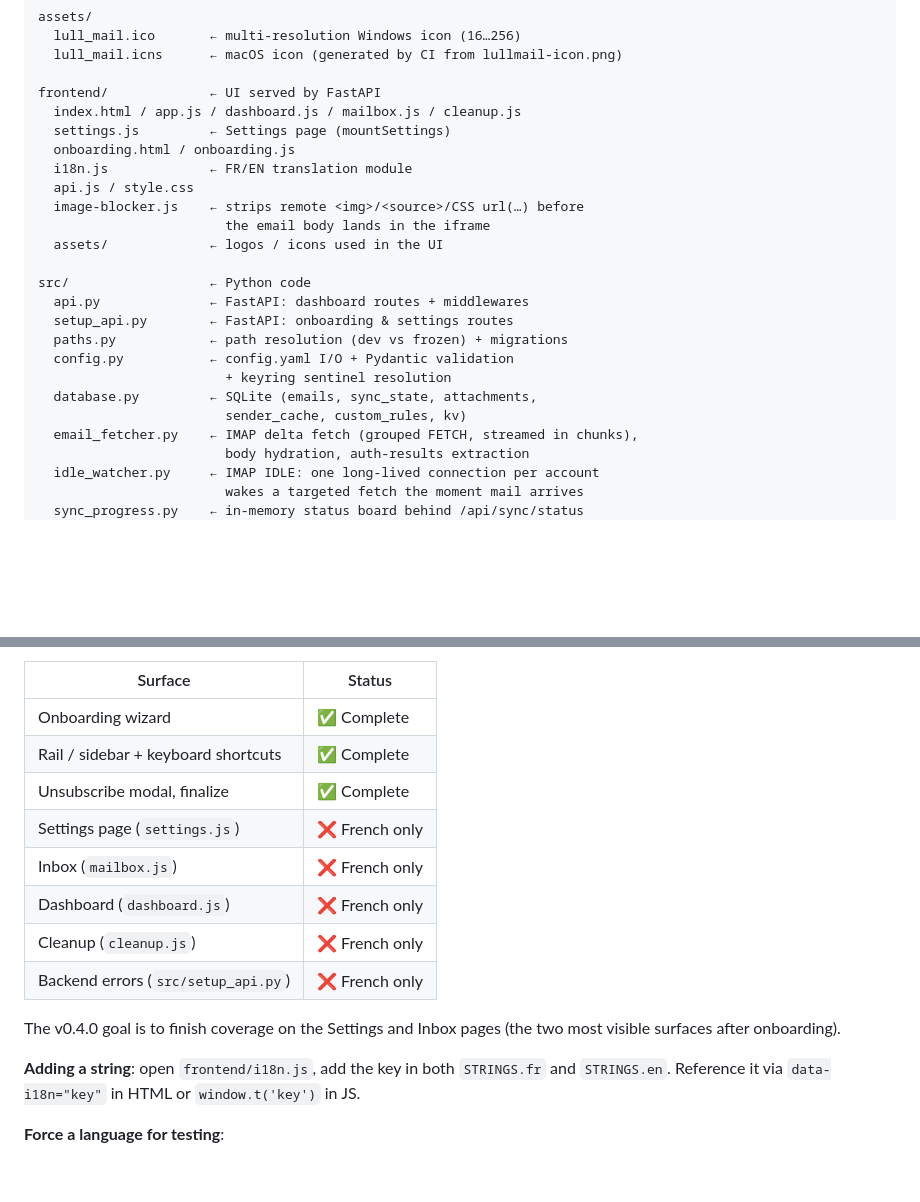
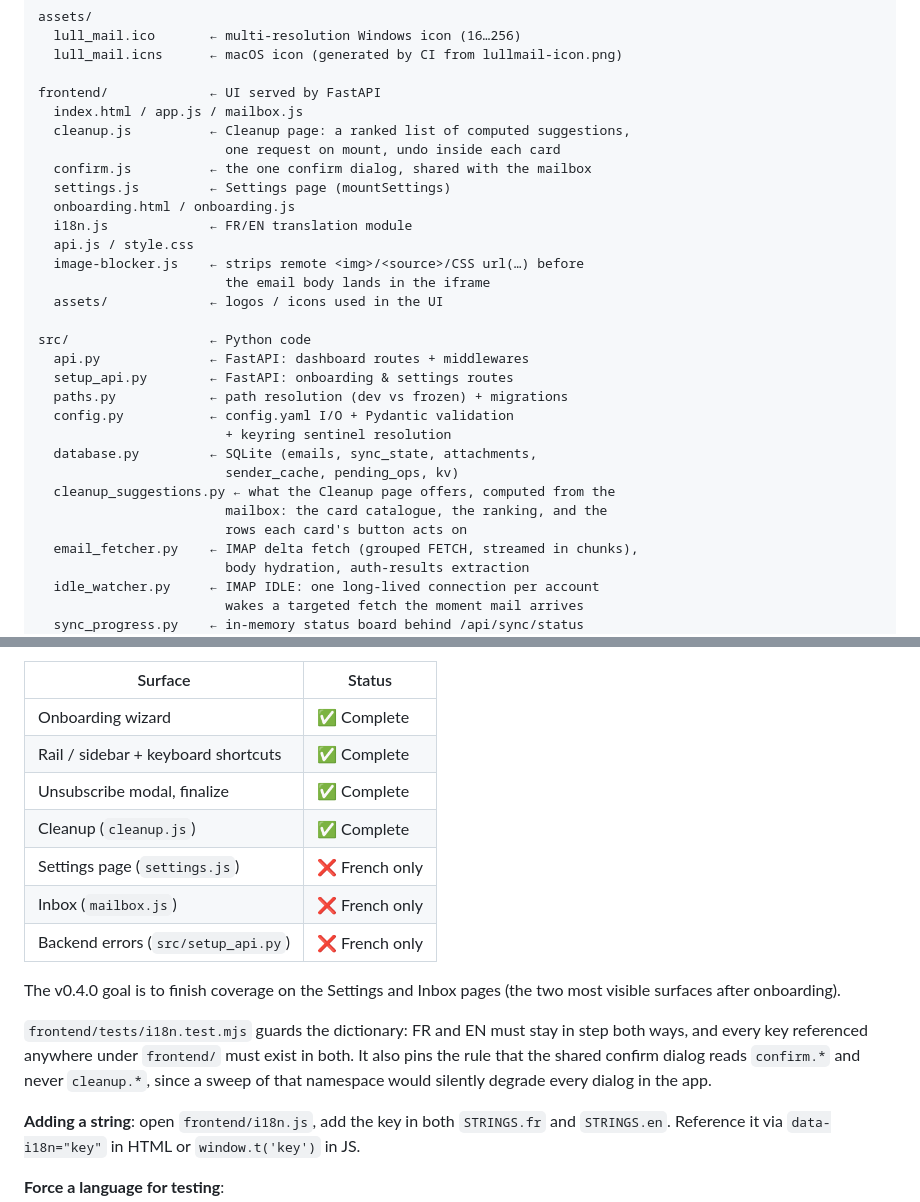
Before and after one commit to alexiscrocilla/Lull-Mail, a Markdown page: docs/DEVELOPING.md, 2 parts joined by grey strips. Drawn GitHub-style; blank space fills up the shorter version.

```diff
--- a/docs/DEVELOPING.md
+++ b/docs/DEVELOPING.md
@@ -171,7 +171,10 @@ assets/
   lull_mail.icns      ← macOS icon (generated by CI from lullmail-icon.png)
 
 frontend/             ← UI served by FastAPI
-  index.html / app.js / dashboard.js / mailbox.js / cleanup.js
+  index.html / app.js / mailbox.js
+  cleanup.js          ← Cleanup page: a ranked list of computed suggestions,
+                        one request on mount, undo inside each card
+  confirm.js          ← the one confirm dialog, shared with the mailbox
   settings.js         ← Settings page (mountSettings)
   onboarding.html / onboarding.js
   i18n.js             ← FR/EN translation module
@@ -187,7 +190,10 @@ src/                  ← Python code
   config.py           ← config.yaml I/O + Pydantic validation
                         + keyring sentinel resolution
   database.py         ← SQLite (emails, sync_state, attachments,
-                        sender_cache, custom_rules, kv)
+                        sender_cache, pending_ops, kv)
+  cleanup_suggestions.py ← what the Cleanup page offers, computed from the
+                        mailbox: the card catalogue, the ranking, and the
+                        rows each card's button acts on
   email_fetcher.py    ← IMAP delta fetch (grouped FETCH, streamed in chunks),
                         body hydration, auth-results extraction
   idle_watcher.py     ← IMAP IDLE: one long-lived connection per account
@@ -318,14 +324,19 @@ directly. Interpolation uses `{var}`.
 | Onboarding wizard | ✅ Complete |
 | Rail / sidebar + keyboard shortcuts | ✅ Complete |
 | Unsubscribe modal, finalize | ✅ Complete |
+| Cleanup (`cleanup.js`) | ✅ Complete |
 | Settings page (`settings.js`) | ❌ French only |
 | Inbox (`mailbox.js`) | ❌ French only |
-| Dashboard (`dashboard.js`) | ❌ French only |
-| Cleanup (`cleanup.js`) | ❌ French only |
 | Backend errors (`src/setup_api.py`) | ❌ French only |
 
 The v0.4.0 goal is to finish coverage on the Settings and Inbox pages
 (the two most visible surfaces after onboarding).
+
+`frontend/tests/i18n.test.mjs` guards the dictionary: FR and EN must
+stay in step both ways, and every key referenced anywhere under
+`frontend/` must exist in both. It also pins the rule that the shared
+confirm dialog reads `confirm.*` and never `cleanup.*`, since a sweep
+of that namespace would silently degrade every dialog in the app.
 
 **Adding a string**: open `frontend/i18n.js`, add the key in both
 `STRINGS.fr` and `STRINGS.en`. Reference it via `data-i18n="key"` in
```
Also changed, not shown: README.md (+8 -5 lines).
